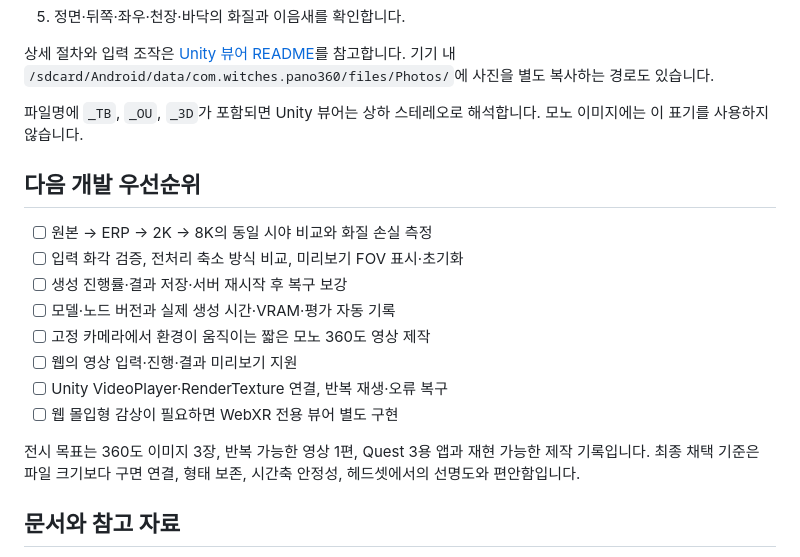
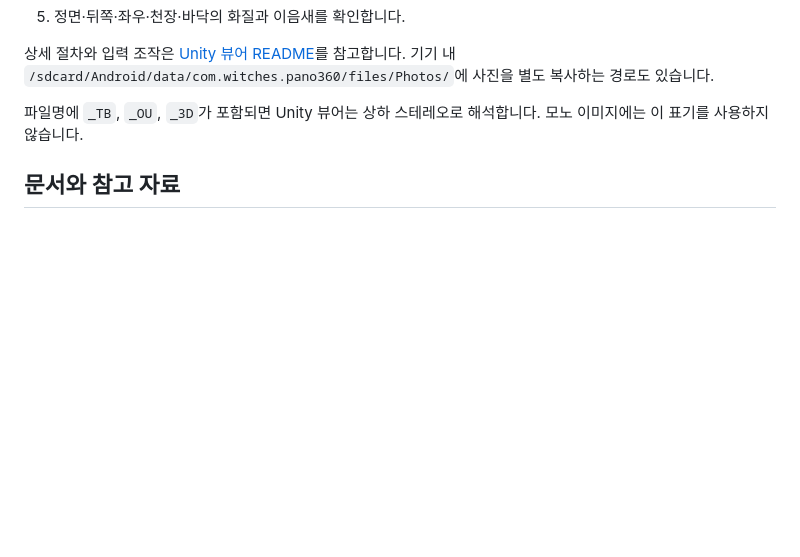
Before and after one commit to naluteo89-sketch/co_show_2026, a Markdown page: README.md, the part around the change. Rendered like a GitHub page; blank space fills up the shorter version.

Commit message:
Remove development priorities and exhibition goals
Removed the development priorities section and exhibition goals from the README.

```diff
--- a/README.md
+++ b/README.md
@@ -234,19 +234,6 @@ Unity **6000.3.26f1** 및 Android Build Support가 필요합니다. 현재 패
 
 파일명에 `_TB`, `_OU`, `_3D`가 포함되면 Unity 뷰어는 상하 스테레오로 해석합니다. 모노 이미지에는 이 표기를 사용하지 않습니다.
 
-## 다음 개발 우선순위
-
-- [ ] 원본 → ERP → 2K → 8K의 동일 시야 비교와 화질 손실 측정
-- [ ] 입력 화각 검증, 전처리 축소 방식 비교, 미리보기 FOV 표시·초기화
-- [ ] 생성 진행률·결과 저장·서버 재시작 후 복구 보강
-- [ ] 모델·노드 버전과 실제 생성 시간·VRAM·평가 자동 기록
-- [ ] 고정 카메라에서 환경이 움직이는 짧은 모노 360도 영상 제작
-- [ ] 웹의 영상 입력·진행·결과 미리보기 지원
-- [ ] Unity VideoPlayer·RenderTexture 연결, 반복 재생·오류 복구
-- [ ] 웹 몰입형 감상이 필요하면 WebXR 전용 뷰어 별도 구현
-
-전시 목표는 360도 이미지 3장, 반복 가능한 영상 1편, Quest 3용 앱과 재현 가능한 제작 기록입니다. 최종 채택 기준은 파일 크기보다 구면 연결, 형태 보존, 시간축 안정성, 헤드셋에서의 선명도와 편안함입니다.
-
 ## 문서와 참고 자료
 
 - [상세 제작 기획서](https://chatgpt.com/space/page_ff6d0d0aa0d48191b63f864a0fb7d7c3): 목표·실험·제안 일정. 접근 권한 필요.
```
